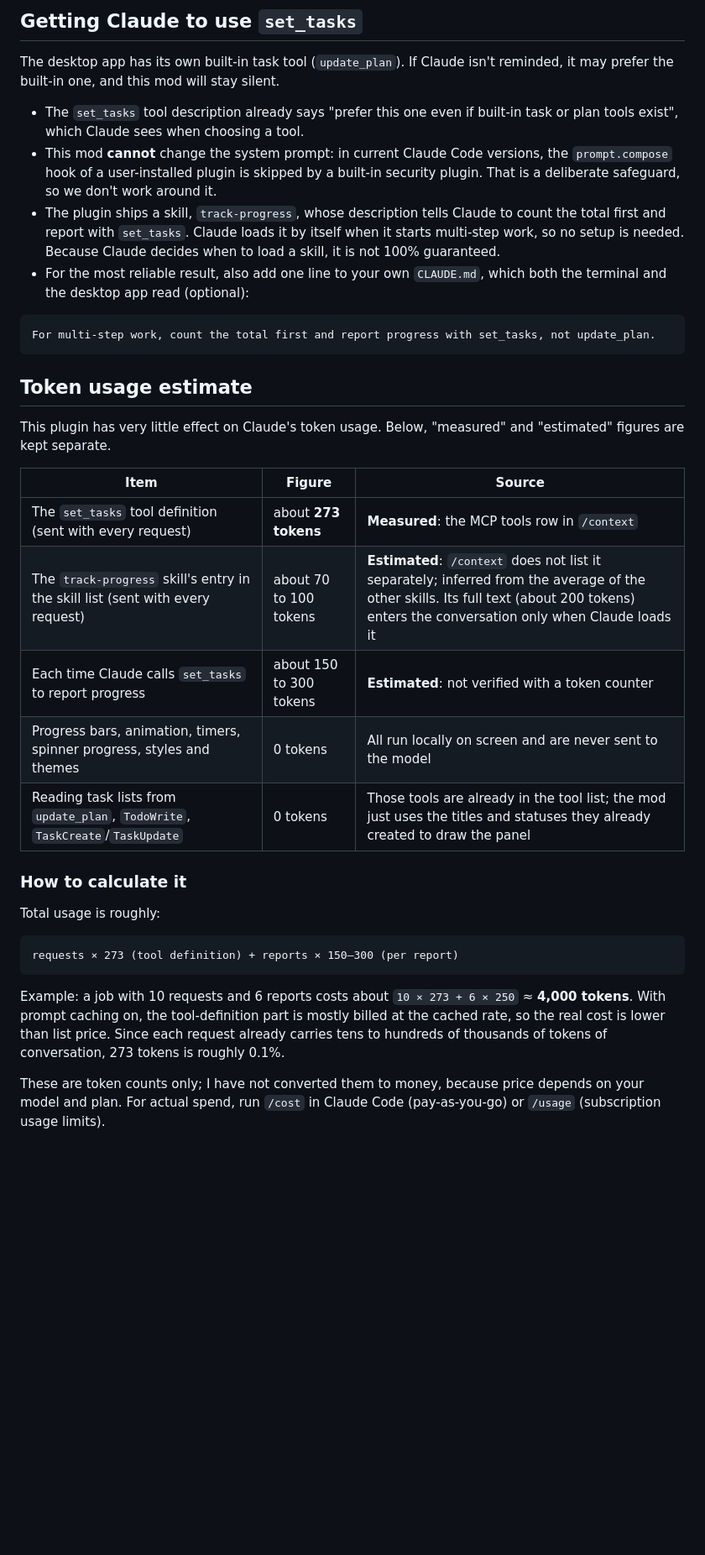
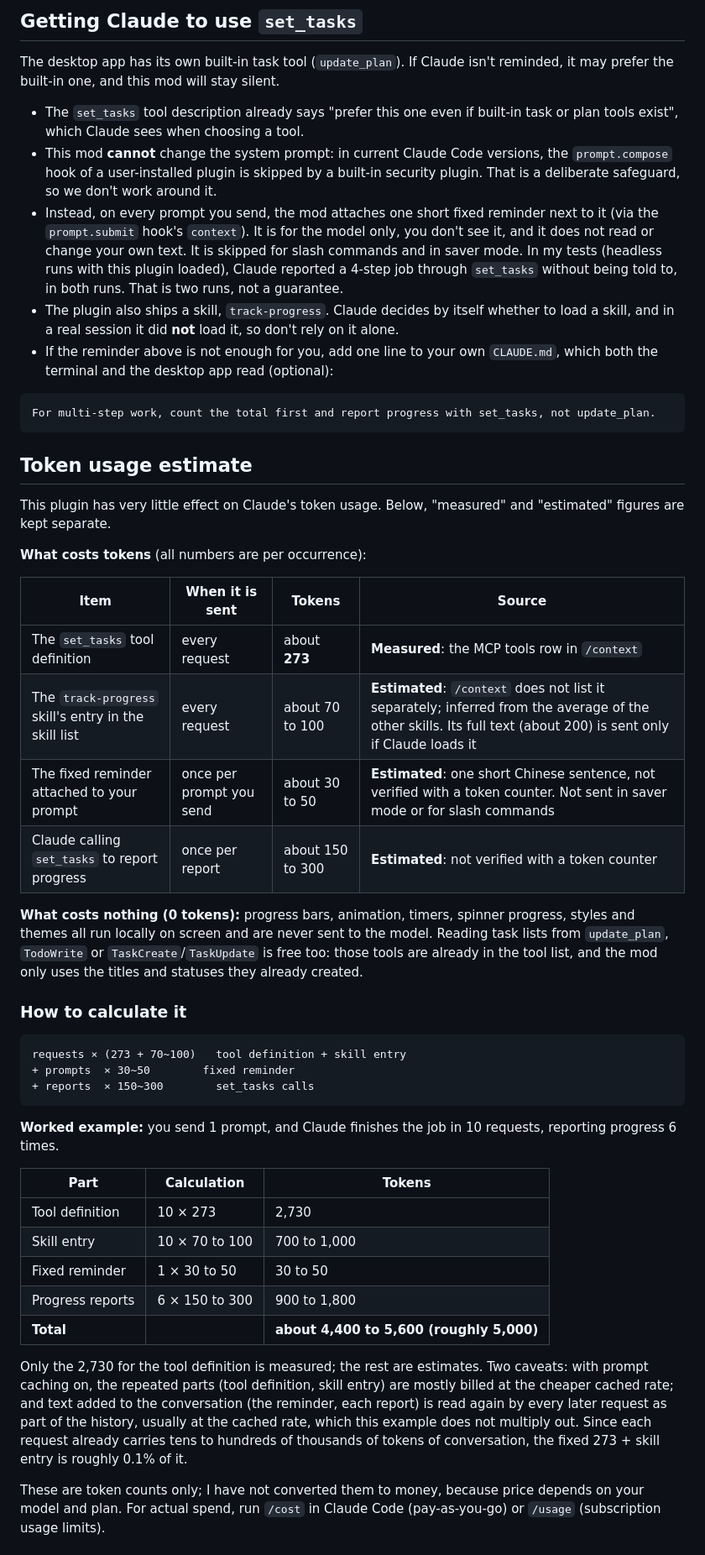
Before and after one commit to elvis-ntu/claude-code-task-progress, a Markdown page: README.md, the part around one of its changes. Shown at 84% size. Rendered like a GitHub page; blank space fills up the shorter version.

````diff
--- a/README.md
+++ b/README.md
@@ -191,8 +191,9 @@ The desktop app has its own built-in task tool (`update_plan`). If Claude isn't
 
 - The `set_tasks` tool description already says "prefer this one even if built-in task or plan tools exist", which Claude sees when choosing a tool.
 - This mod **cannot** change the system prompt: in current Claude Code versions, the `prompt.compose` hook of a user-installed plugin is skipped by a built-in security plugin. That is a deliberate safeguard, so we don't work around it.
-- The plugin ships a skill, `track-progress`, whose description tells Claude to count the total first and report with `set_tasks`. Claude loads it by itself when it starts multi-step work, so no setup is needed. Because Claude decides when to load a skill, it is not 100% guaranteed.
-- For the most reliable result, also add one line to your own `CLAUDE.md`, which both the terminal and the desktop app read (optional):
+- Instead, on every prompt you send, the mod attaches one short fixed reminder next to it (via the `prompt.submit` hook's `context`). It is for the model only, you don't see it, and it does not read or change your own text. It is skipped for slash commands and in saver mode. In my tests (headless runs with this plugin loaded), Claude reported a 4-step job through `set_tasks` without being told to, in both runs. That is two runs, not a guarantee.
+- The plugin also ships a skill, `track-progress`. Claude decides by itself whether to load a skill, and in a real session it did **not** load it, so don't rely on it alone.
+- If the reminder above is not enough for you, add one line to your own `CLAUDE.md`, which both the terminal and the desktop app read (optional):
 
 ```
 For multi-step work, count the total first and report progress with set_tasks, not update_plan.
@@ -202,23 +203,36 @@ For multi-step work, count the total first and report progress with set_tasks, n
 
 This plugin has very little effect on Claude's token usage. Below, "measured" and "estimated" figures are kept separate.
 
-| Item | Figure | Source |
-|---|---|---|
-| The `set_tasks` tool definition (sent with every request) | about **273 tokens** | **Measured**: the MCP tools row in `/context` |
-| The `track-progress` skill's entry in the skill list (sent with every request) | about 70 to 100 tokens | **Estimated**: `/context` does not list it separately; inferred from the average of the other skills. Its full text (about 200 tokens) enters the conversation only when Claude loads it |
-| Each time Claude calls `set_tasks` to report progress | about 150 to 300 tokens | **Estimated**: not verified with a token counter |
-| Progress bars, animation, timers, spinner progress, styles and themes | 0 tokens | All run locally on screen and are never sent to the model |
-| Reading task lists from `update_plan`, `TodoWrite`, `TaskCreate`/`TaskUpdate` | 0 tokens | Those tools are already in the tool list; the mod just uses the titles and statuses they already created to draw the panel |
+**What costs tokens** (all numbers are per occurrence):
+
+| Item | When it is sent | Tokens | Source |
+|---|---|---|---|
+| The `set_tasks` tool definition | every request | about **273** | **Measured**: the MCP tools row in `/context` |
+| The `track-progress` skill's entry in the skill list | every request | about 70 to 100 | **Estimated**: `/context` does not list it separately; inferred from the average of the other skills. Its full text (about 200) is sent only if Claude loads it |
+| The fixed reminder attached to your prompt | once per prompt you send | about 30 to 50 | **Estimated**: one short Chinese sentence, not verified with a token counter. Not sent in saver mode or for slash commands |
+| Claude calling `set_tasks` to report progress | once per report | about 150 to 300 | **Estimated**: not verified with a token counter |
+
+**What costs nothing (0 tokens):** progress bars, animation, timers, spinner progress, styles and themes all run locally on screen and are never sent to the model. Reading task lists from `update_plan`, `TodoWrite` or `TaskCreate`/`TaskUpdate` is free too: those tools are already in the tool list, and the mod only uses the titles and statuses they already created.
 
 ### How to calculate it
 
-Total usage is roughly:
-
 ```
-requests × 273 (tool definition) + reports × 150–300 (per report)
+requests × (273 + 70~100)   tool definition + skill entry
++ prompts  × 30~50        fixed reminder
++ reports  × 150~300        set_tasks calls
 ```
 
-Example: a job with 10 requests and 6 reports costs about `10 × 273 + 6 × 250` ≈ **4,000 tokens**. With prompt caching on, the tool-definition part is mostly billed at the cached rate, so the real cost is lower than list price. Since each request already carries tens to hundreds of thousands of tokens of conversation, 273 tokens is roughly 0.1%.
+**Worked example:** you send 1 prompt, and Claude finishes the job in 10 requests, reporting progress 6 times.
+
+| Part | Calculation | Tokens |
+|---|---|---|
+| Tool definition | 10 × 273 | 2,730 |
+| Skill entry | 10 × 70 to 100 | 700 to 1,000 |
+| Fixed reminder | 1 × 30 to 50 | 30 to 50 |
+| Progress reports | 6 × 150 to 300 | 900 to 1,800 |
+| **Total** | | **about 4,400 to 5,600 (roughly 5,000)** |
+
+Only the 2,730 for the tool definition is measured; the rest are estimates. Two caveats: with prompt caching on, the repeated parts (tool definition, skill entry) are mostly billed at the cheaper cached rate; and text added to the conversation (the reminder, each report) is read again by every later request as part of the history, usually at the cached rate, which this example does not multiply out. Since each request already carries tens to hundreds of thousands of tokens of conversation, the fixed 273 + skill entry is roughly 0.1% of it.
 
 These are token counts only; I have not converted them to money, because price depends on your model and plan. For actual spend, run `/cost` in Claude Code (pay-as-you-go) or `/usage` (subscription usage limits).
 
````
Also changed, not shown: other parts of README.md (+4 -4 lines), README.zh-TW.md (+28 -14 lines), skills/track-progress/SKILL.md (+2 -2 lines), docs/desktop.en.png (added), docs/terminal.en.png (added), 1 other file.
